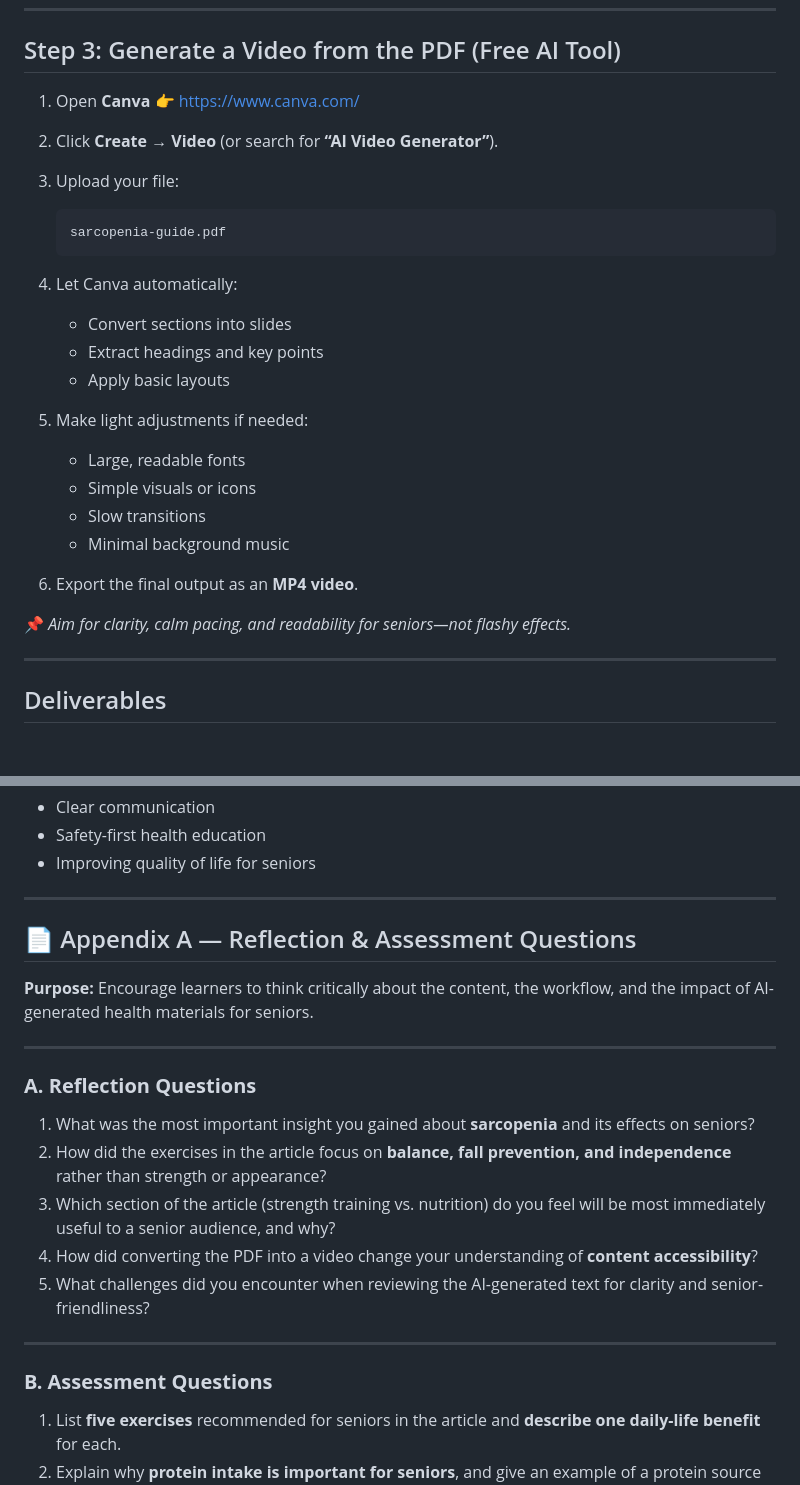
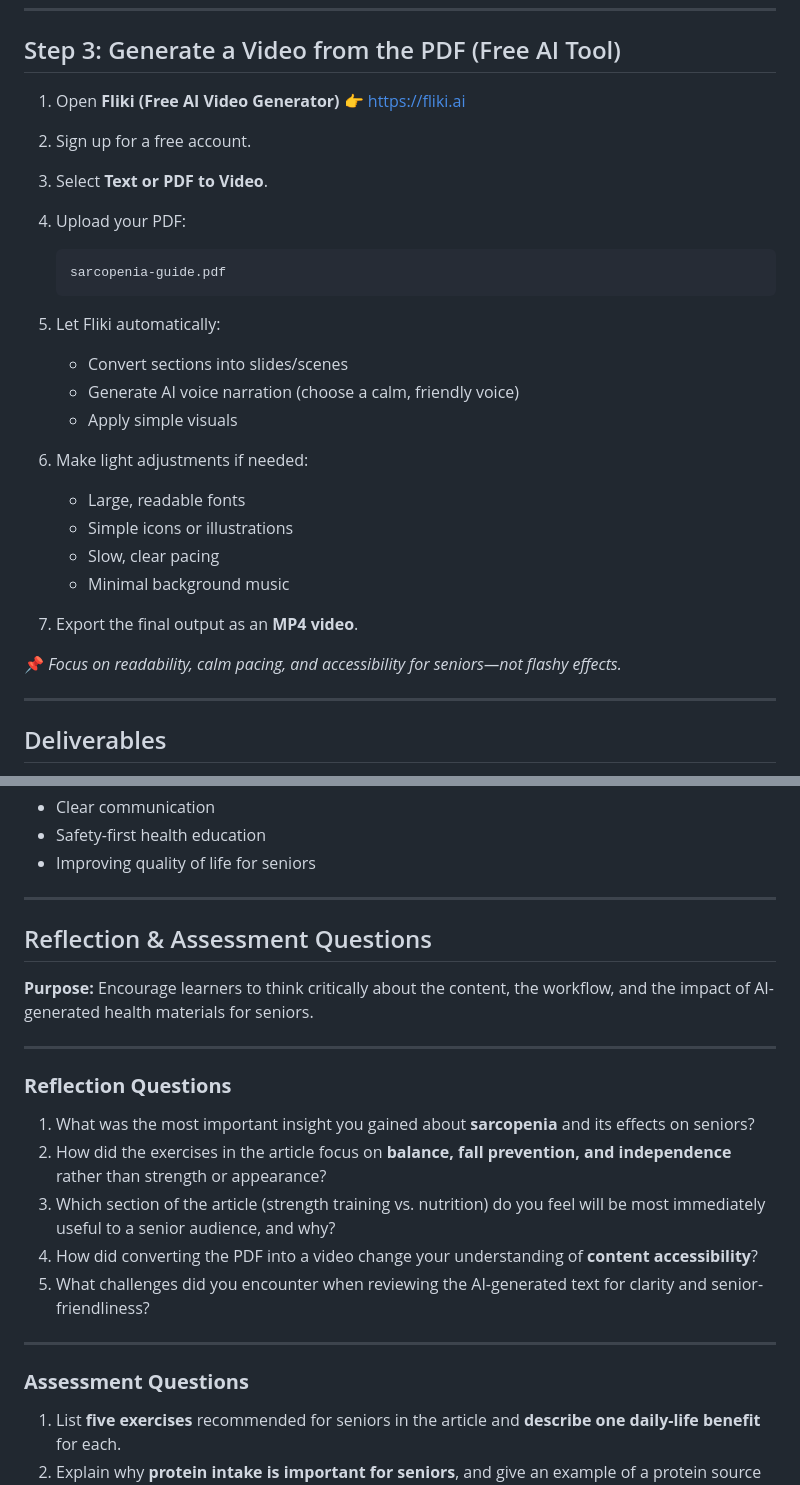
Before and after one commit to seanwhs/AI-for-Everyone---Your-New-Superpower, a Markdown page: labs/lab1-sarcopenia.md, 2 parts joined by grey strips. GitHub-like rendering; blank space fills up the shorter version.

````diff
--- a/labs/lab1-sarcopenia.md
+++ b/labs/lab1-sarcopenia.md
@@ -109,34 +114,35 @@ Focus on safety, consistency, and quality of life.
 
 ## Step 3: Generate a Video from the PDF (Free AI Tool)
 
-1. Open **Canva**
-   👉 [https://www.canva.com/](https://www.canva.com/)
+1. Open **Fliki (Free AI Video Generator)**
+   👉 [https://fliki.ai](https://fliki.ai)
 
-2. Click **Create → Video**
-   (or search for **“AI Video Generator”**).
+2. Sign up for a free account.
 
-3. Upload your file:
+3. Select **Text or PDF to Video**.
+
+4. Upload your PDF:
 
    ```
    sarcopenia-guide.pdf
    ```
 
-4. Let Canva automatically:
+5. Let Fliki automatically:
 
-   * Convert sections into slides
-   * Extract headings and key points
-   * Apply basic layouts
+   * Convert sections into slides/scenes
+   * Generate AI voice narration (choose a calm, friendly voice)
+   * Apply simple visuals
 
-5. Make light adjustments if needed:
+6. Make light adjustments if needed:
 
    * Large, readable fonts
-   * Simple visuals or icons
-   * Slow transitions
+   * Simple icons or illustrations
+   * Slow, clear pacing
    * Minimal background music
 
-6. Export the final output as an **MP4 video**.
+7. Export the final output as an **MP4 video**.
 
-📌 *Aim for clarity, calm pacing, and readability for seniors—not flashy effects.*
+📌 *Focus on readability, calm pacing, and accessibility for seniors—not flashy effects.*
 
 ---
 
@@ -164,13 +170,13 @@ The focus is on:
 
 ---
 
-## 📄 Appendix A — Reflection & Assessment Questions
+## Reflection & Assessment Questions
 
 **Purpose:** Encourage learners to think critically about the content, the workflow, and the impact of AI-generated health materials for seniors.
 
 ---
 
-### **A. Reflection Questions**
+### **Reflection Questions**
 
 1. What was the most important insight you gained about **sarcopenia** and its effects on seniors?
 2. How did the exercises in the article focus on **balance, fall prevention, and independence** rather than strength or appearance?
@@ -180,7 +186,7 @@ The focus is on:
 
 ---
 
-### **B. Assessment Questions**
+### **Assessment Questions**
 
 1. List **five exercises** recommended for seniors in the article and **describe one daily-life benefit** for each.
 2. Explain why **protein intake is important for seniors**, and give an example of a protein source suitable for breakfast, lunch, or dinner.
````
Also changed, not shown: other parts of labs/lab1-sarcopenia.md (+10 -5 lines).
